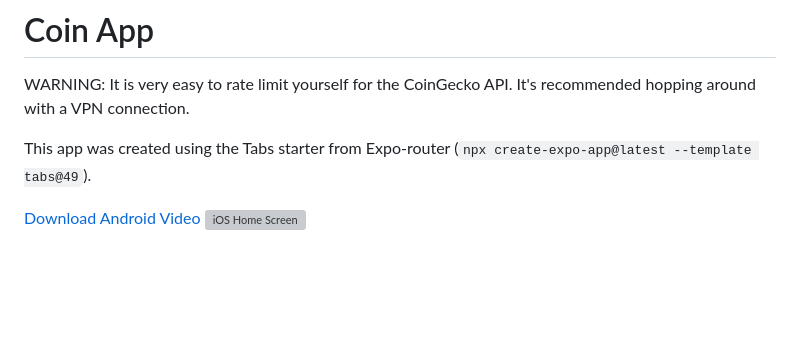
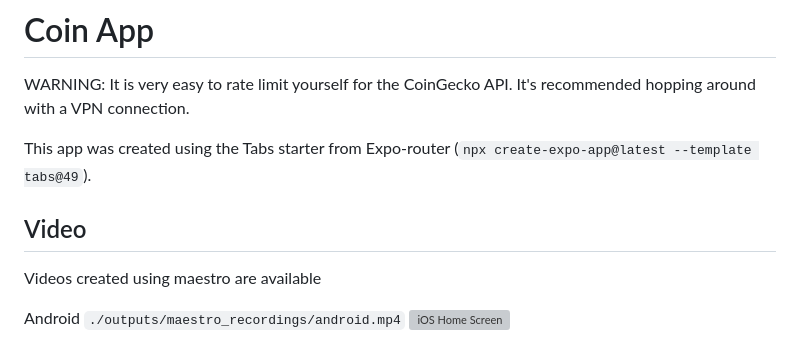
Before and after one commit to BenjaminWatts/crypto-mobile-app, a Markdown page: Readme.md, the part around the change printed below. GitHub-like rendering; blank space fills up the shorter version; grey boxes are pictures that could not be loaded.

```diff
--- a/Readme.md
+++ b/Readme.md
@@ -2,8 +2,11 @@
 
 WARNING: It is very easy to rate limit yourself for the CoinGecko API. It's recommended hopping around with a VPN connection.
 
-
 This app was created using the Tabs starter from Expo-router (`npx create-expo-app@latest --template tabs@49`).
 
-<a href="./outputs/maestro_recordings/android.mp4" target="_blank" download="">Download Android Video</a>
+## Video
+
+Videos created using maestro are available
+
+Android `./outputs/maestro_recordings/android.mp4`
 ![iOS Home Screen](./outputs/maestro_recordings/android.png)
```
Also changed, not shown: other parts of Readme.md (+4 -0 lines).
